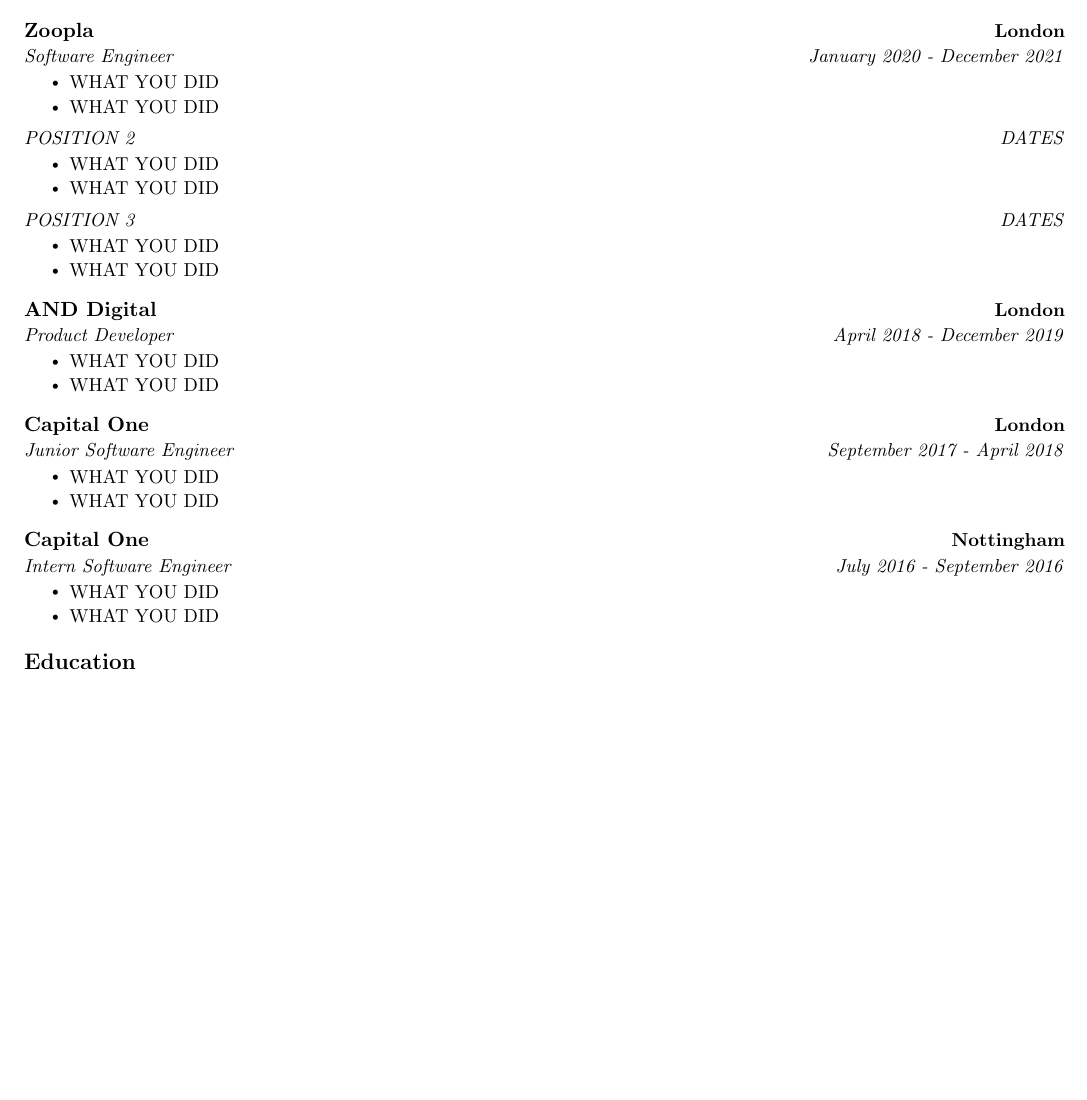
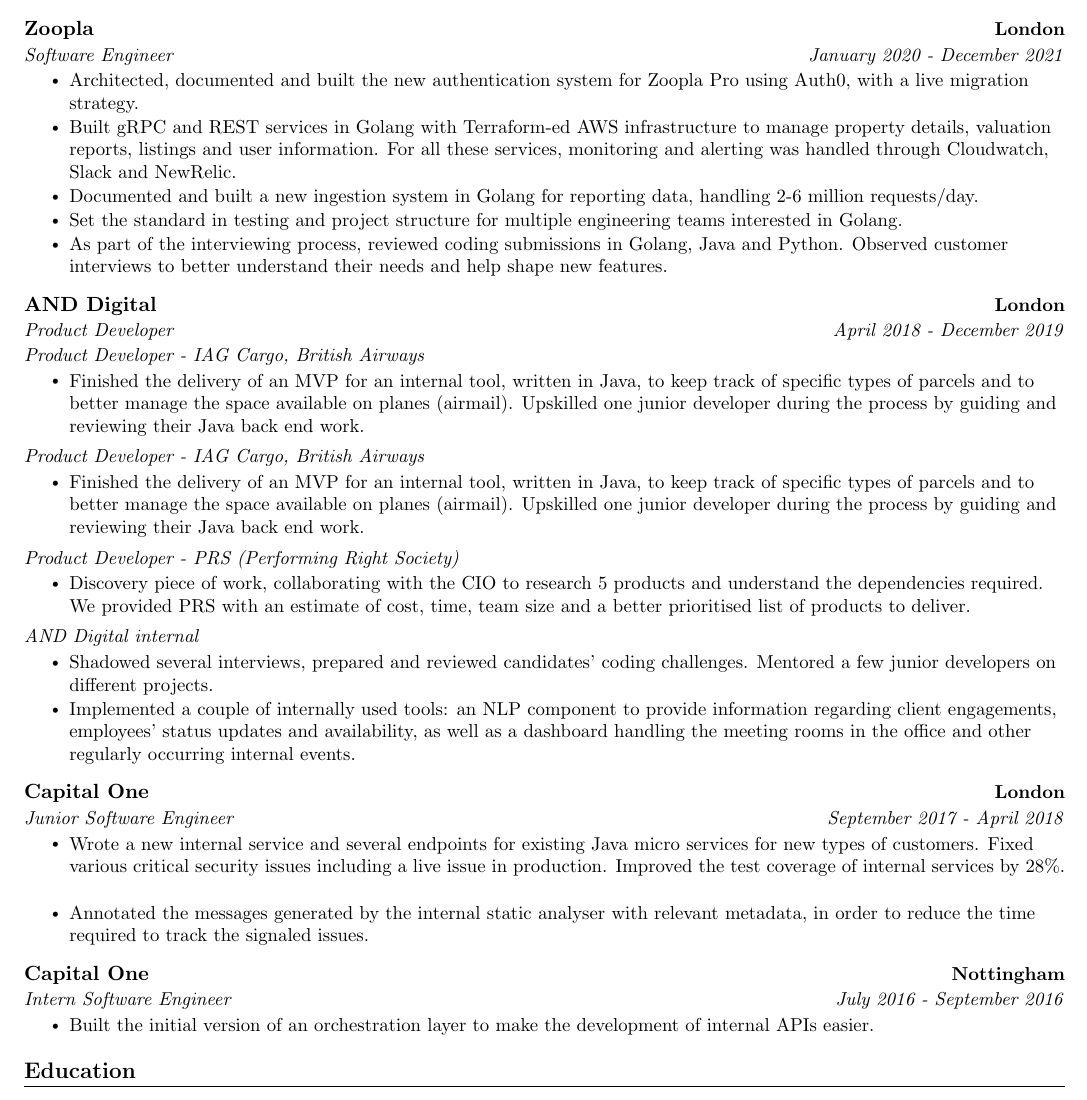
Before and after one commit to movidius136/resume, a LaTeX CV (resume.tex): part of the page, cut so that both start at the same text, the shorter picture padded with empty space. Compiled offline with pdfLaTeX.

Commit message:
more content but needs formatting

```diff
--- a/resume.tex
+++ b/resume.tex
@@ -115,34 +115,46 @@
 	% POSITION 1
 	{Software Engineer}{January 2020 - December 2021}
 	\resumeItemListStart
-	\resumeItem{WHAT YOU DID}
-	\resumeItem{WHAT YOU DID}
-	\resumeItemListEnd
-
-	% POSITION 2
-	\resumeSubheadingContinue
-	{POSITION 2}{DATES}
-	\resumeItemListStart
-	\resumeItem{WHAT YOU DID}
-	\resumeItem{WHAT YOU DID}
-	\resumeItemListEnd
-
-	% POSITION 3
-	\resumeSubheadingContinue
-	{POSITION 3}{DATES}
-	\resumeItemListStart
-	\resumeItem{WHAT YOU DID}
-	\resumeItem{WHAT YOU DID}
+	\resumeItem{Architected, documented and built the new authentication system for Zoopla Pro using Auth0, with a live migration strategy.}
+	\resumeItem{Built gRPC and REST services in Golang with Terraform-ed AWS infrastructure to manage property details, valuation reports, listings and user information. For all these services, monitoring and alerting was handled through Cloudwatch, Slack and NewRelic.}
+	\resumeItem{Documented and built a new ingestion system in Golang for reporting data, handling 2-6 million requests/day.}
+	\resumeItem{Set the standard in testing and project structure for multiple engineering teams interested in Golang.}
+	\resumeItem{As part of the interviewing process, reviewed coding submissions in Golang, Java and Python. Observed customer interviews to better understand their needs and help shape new features.}
 	\resumeItemListEnd
 
 	% COMPANY 3
 	\resumeSubheading
 	{AND Digital}{London}
+	% POSITION 0
+	{Product Developer}{April 2018 - December 2019}
+
 	% POSITION 1
-	{Product Developer}{April 2018 - December 2019}
+	\resumeSubheadingContinue
+	{Product Developer - IAG Cargo, British Airways}{}
 	\resumeItemListStart
-	\resumeItem{WHAT YOU DID}
-	\resumeItem{WHAT YOU DID}
+	\resumeItem{Finished the delivery of an MVP for an internal tool, written in Java, to keep track of specific types of parcels and to better manage the space available on planes (airmail). Upskilled one junior developer during the process by guiding and reviewing their Java back end work.}
+	\resumeItemListEnd
+
+	% POSITION 2
+	\resumeSubheadingContinue
+	{Product Developer - IAG Cargo, British Airways}{}
+	\resumeItemListStart
+	\resumeItem{Finished the delivery of an MVP for an internal tool, written in Java, to keep track of specific types of parcels and to better manage the space available on planes (airmail). Upskilled one junior developer during the process by guiding and reviewing their Java back end work.}
+	\resumeItemListEnd
+
+	% POSITION 3
+	\resumeSubheadingContinue
+	{Product Developer - PRS (Performing Right Society)}{}
+	\resumeItemListStart
+	\resumeItem{Discovery piece of work, collaborating with the CIO to research 5 products and understand the dependencies required. We provided PRS with an estimate of cost, time, team size and a better prioritised list of products to deliver.}
+	\resumeItemListEnd
+
+	% POSITION 4
+	\resumeSubheadingContinue
+	{AND Digital internal}{}
+	\resumeItemListStart
+	\resumeItem{Shadowed several interviews, prepared and reviewed candidates’ coding challenges. Mentored a few junior developers on different projects.}
+	\resumeItem{Implemented a couple of internally used tools: an NLP component to provide information regarding client engagements, employees’ status updates and availability, as well as a dashboard handling the meeting rooms in the office and other regularly occurring internal events.}
 	\resumeItemListEnd
 
 	% COMPANY 4
@@ -151,8 +163,8 @@
 	% POSITION 1
 	{Junior Software Engineer}{September 2017 - April 2018}
 	\resumeItemListStart
-	\resumeItem{WHAT YOU DID}
-	\resumeItem{WHAT YOU DID}
+	\resumeItem{Wrote a new internal service and several endpoints for existing Java micro services for new types of customers. Fixed various critical security issues including a live issue in production. Improved the test coverage of internal services by 28\%.}
+	\resumeItem{Annotated the messages generated by the internal static analyser with relevant metadata, in order to reduce the time required to track the signaled issues.}
 	\resumeItemListEnd
 
 	% COMPANY 5
@@ -161,8 +173,7 @@
 	% POSITION 1
 	{Intern Software Engineer}{July 2016 - September 2016}
 	\resumeItemListStart
-	\resumeItem{WHAT YOU DID}
-	\resumeItem{WHAT YOU DID}
+	\resumeItem{Built the initial version of an orchestration layer to make the development of internal APIs easier.}
 	\resumeItemListEnd
 
 	\resumeSubHeadingListEnd
```
Also changed, not shown: resume.pdf, 2 other files.
